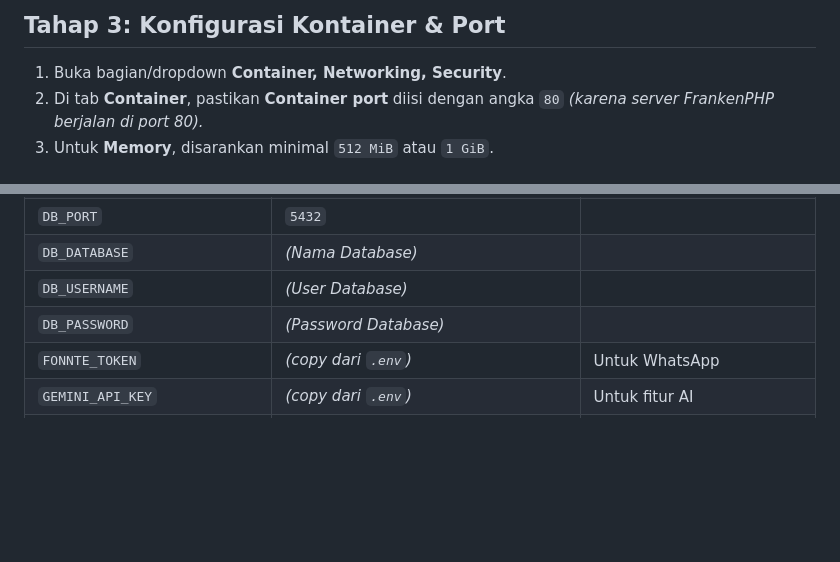
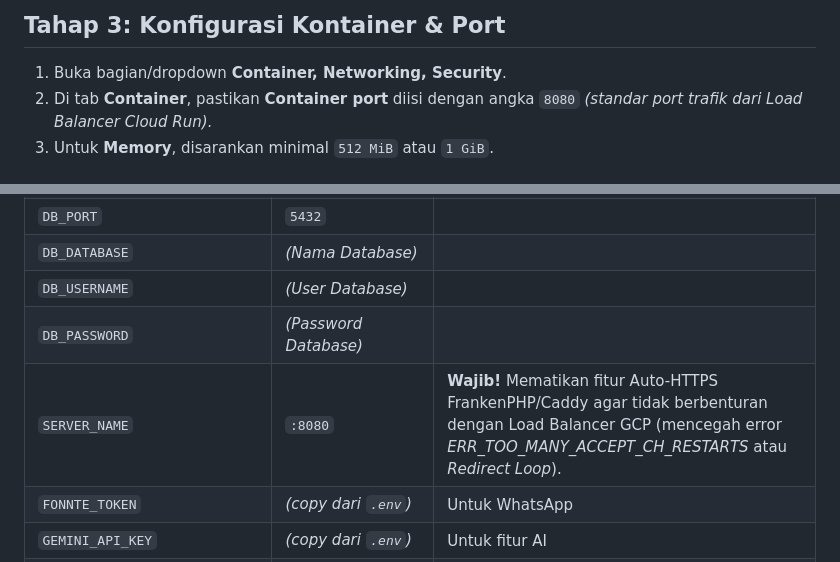
Before and after one commit to adamfahmil96/acufara-ai-clinic, a Markdown page: docs/cloud_run_deployment_guide.md, 2 parts joined by grey strips. GitHub-like rendering; blank space fills up the shorter version.

Commit message:
Update Guide CI/CD

```diff
--- a/docs/cloud_run_deployment_guide.md
+++ b/docs/cloud_run_deployment_guide.md
@@ -16,7 +16,7 @@ Siapkan URL koneksi atau kredensial database Anda (Host, Port, DB Name, User, Pa
 
 ## Tahap 3: Konfigurasi Kontainer & Port
 1. Buka bagian/dropdown **Container, Networking, Security**.
-2. Di tab **Container**, pastikan **Container port** diisi dengan angka `80` *(karena server FrankenPHP berjalan di port 80).*
+2. Di tab **Container**, pastikan **Container port** diisi dengan angka `8080` *(standar port trafik dari Load Balancer Cloud Run).*
 3. Untuk **Memory**, disarankan minimal `512 MiB` atau `1 GiB`.
 
 ## Tahap 4: Mengatur Variabel Lingkungan (Environment Variables)
@@ -34,6 +34,7 @@ Masih di tab **Container**, *scroll* ke bawah untuk menemukan menu **Environment
 | `DB_DATABASE` | *(Nama Database)* | |
 | `DB_USERNAME` | *(User Database)* | |
 | `DB_PASSWORD` | *(Password Database)* | |
+| `SERVER_NAME` | `:8080` | **Wajib!** Mematikan fitur Auto-HTTPS FrankenPHP/Caddy agar tidak berbenturan dengan Load Balancer GCP (mencegah error *ERR_TOO_MANY_ACCEPT_CH_RESTARTS* atau *Redirect Loop*). |
 | `FONNTE_TOKEN` | *(copy dari `.env`)* | Untuk WhatsApp |
 | `GEMINI_API_KEY`| *(copy dari `.env`)* | Untuk fitur AI |
 | `FILESYSTEM_DISK`| `gcs` | Agar foto tersimpan di Cloud Storage |
```
